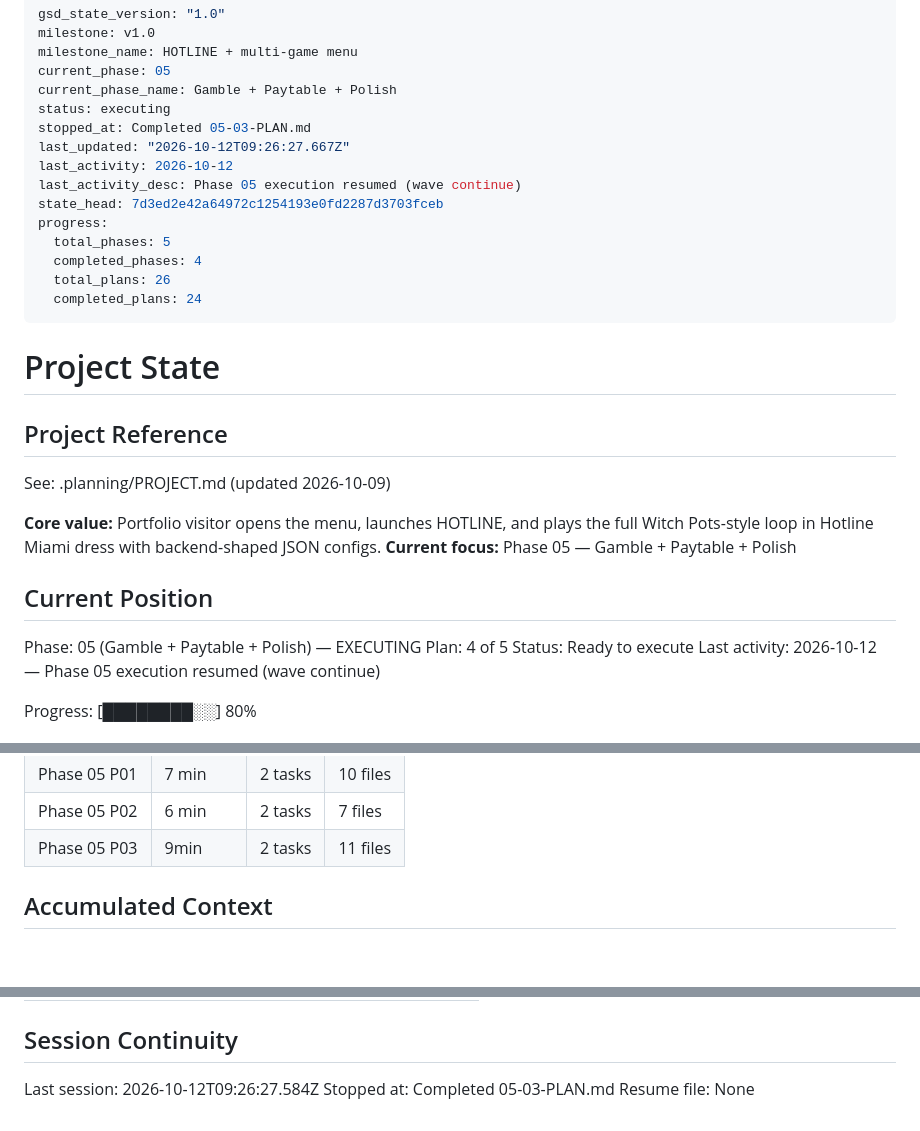
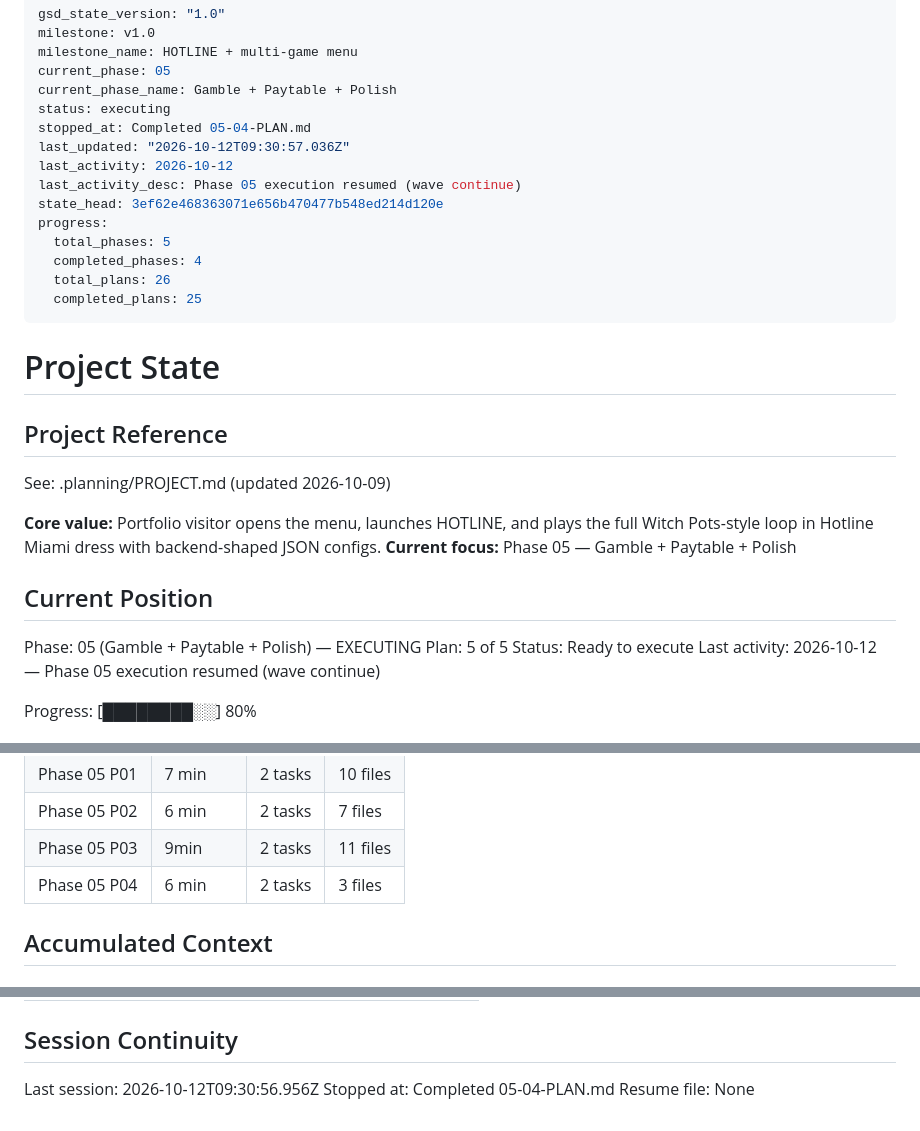
Before and after one commit to ErrTem/casino-pixi-portfolio, a Markdown page: .planning/STATE.md, 3 parts joined by grey strips. Rendered like a GitHub page; blank space fills up the shorter version.

Commit message:
docs(05-04): complete spin hub layout plan

```diff
--- a/.planning/STATE.md
+++ b/.planning/STATE.md
@@ -5,16 +5,16 @@ milestone_name: HOTLINE + multi-game menu
 current_phase: 05
 current_phase_name: Gamble + Paytable + Polish
 status: executing
-stopped_at: Completed 05-03-PLAN.md
-last_updated: "2026-10-12T09:26:27.667Z"
+stopped_at: Completed 05-04-PLAN.md
+last_updated: "2026-10-12T09:30:57.036Z"
 last_activity: 2026-10-12
 last_activity_desc: Phase 05 execution resumed (wave continue)
-state_head: 7d3ed2e42a64972c1254193e0fd2287d3703fceb
+state_head: 3ef62e468363071e656b470477b548ed214d120e
 progress:
   total_phases: 5
   completed_phases: 4
   total_plans: 26
-  completed_plans: 24
+  completed_plans: 25
 ---
 
 # Project State
@@ -29,7 +29,7 @@ See: .planning/PROJECT.md (updated 2026-10-09)
 ## Current Position
 
 Phase: 05 (Gamble + Paytable + Polish) — EXECUTING
-Plan: 4 of 5
+Plan: 5 of 5
 Status: Ready to execute
 Last activity: 2026-10-12 — Phase 05 execution resumed (wave continue)
 
@@ -86,6 +86,7 @@ Progress: [████████░░] 80%
 | Phase 05 P01 | 7 min | 2 tasks | 10 files |
 | Phase 05 P02 | 6 min | 2 tasks | 7 files |
 | Phase 05 P03 | 9min | 2 tasks | 11 files |
+| Phase 05 P04 | 6 min | 2 tasks | 3 files |
 
 ## Accumulated Context
 
@@ -157,6 +159,6 @@ None yet.
 
 ## Session Continuity
 
-Last session: 2026-10-12T09:26:27.584Z
-Stopped at: Completed 05-03-PLAN.md
+Last session: 2026-10-12T09:30:56.956Z
+Stopped at: Completed 05-04-PLAN.md
 Resume file: None
```
Also changed, not shown: other parts of .planning/STATE.md (+1 -0 lines), .planning/ROADMAP.md (+3 -3 lines), 1 other file.
